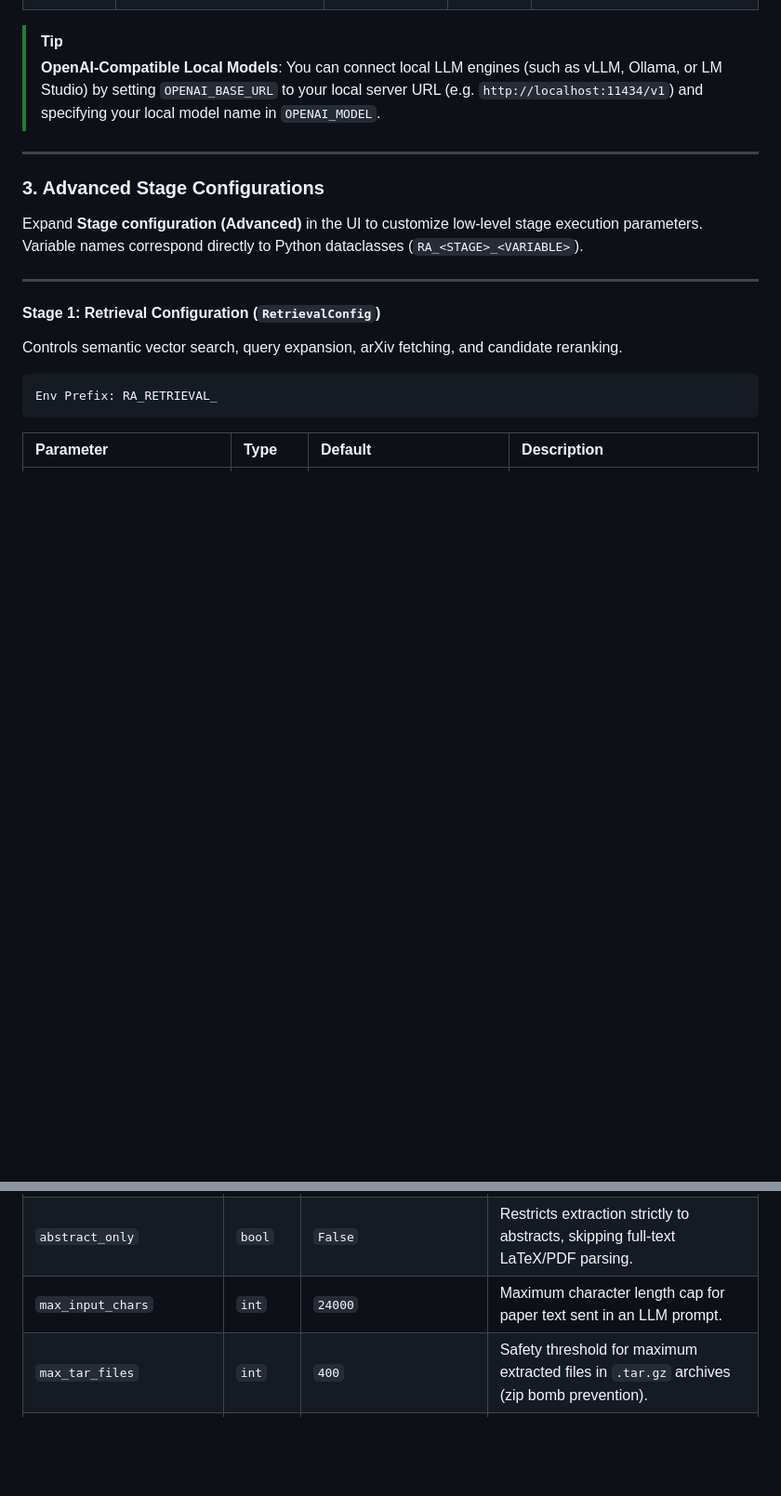
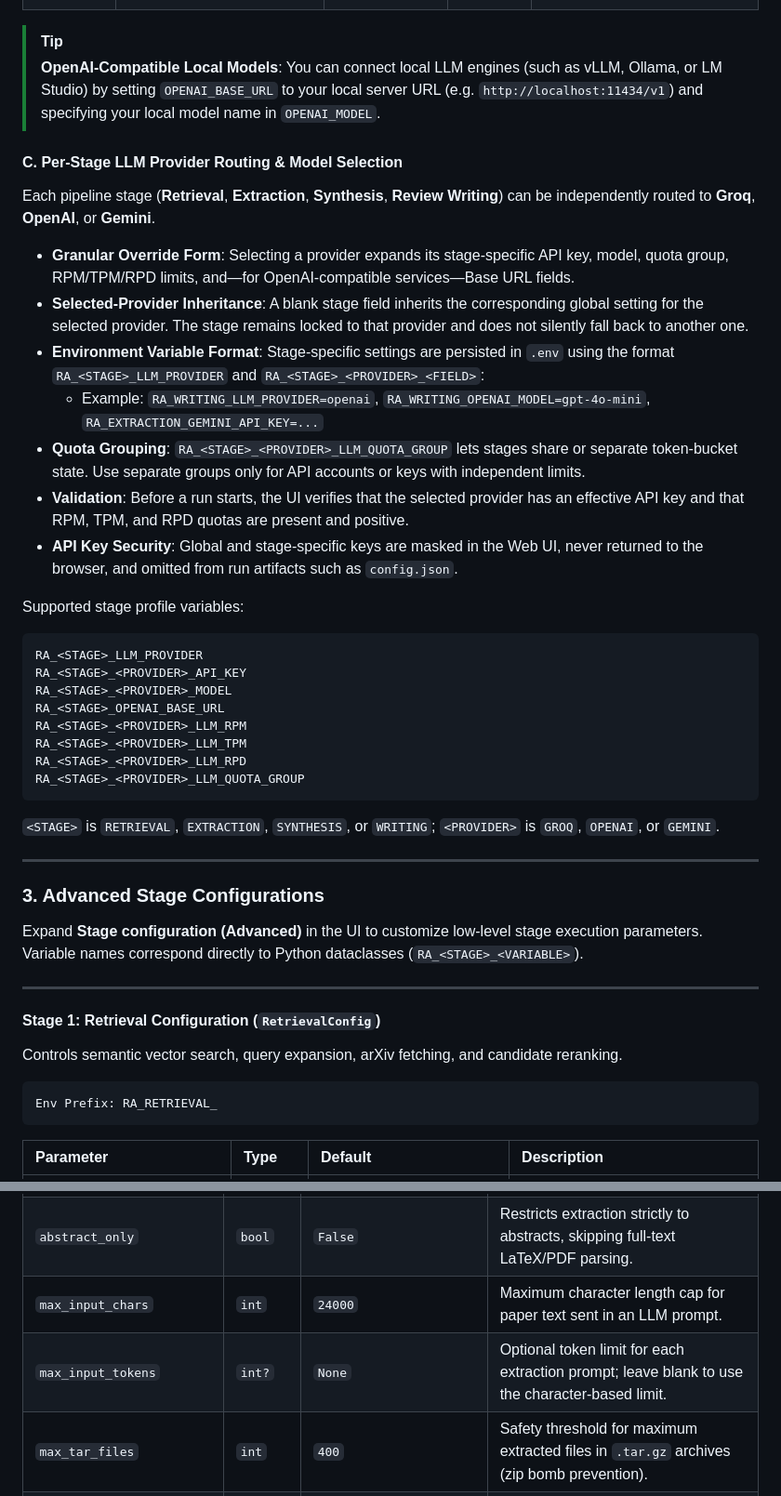
Before and after one commit to DinhLiu/Research-AI-Assistance, a Markdown page: README.md, 2 parts joined by grey strips. Shown at 93% size. Drawn GitHub-style; blank space fills up the shorter version.

````diff
--- a/README.md
+++ b/README.md
@@ -169,6 +186,33 @@ To prevent API rate limit crashes (HTTP 429 errors), the pipeline uses token-buc
 
 > [!TIP]
 > **OpenAI-Compatible Local Models**: You can connect local LLM engines (such as vLLM, Ollama, or LM Studio) by setting `OPENAI_BASE_URL` to your local server URL (e.g. `http://localhost:11434/v1`) and specifying your local model name in `OPENAI_MODEL`.
+
+#### C. Per-Stage LLM Provider Routing & Model Selection
+
+Each pipeline stage (**Retrieval**, **Extraction**, **Synthesis**, **Review Writing**) can be independently routed to **Groq**, **OpenAI**, or **Gemini**.
+
+- **Granular Override Form**: Selecting a provider expands its stage-specific API key, model, quota group, RPM/TPM/RPD limits, and—for OpenAI-compatible services—Base URL fields.
+- **Selected-Provider Inheritance**: A blank stage field inherits the corresponding global setting for the selected provider. The stage remains locked to that provider and does not silently fall back to another one.
+- **Environment Variable Format**: Stage-specific settings are persisted in `.env` using the format `RA_<STAGE>_LLM_PROVIDER` and `RA_<STAGE>_<PROVIDER>_<FIELD>`:
+  - Example: `RA_WRITING_LLM_PROVIDER=openai`, `RA_WRITING_OPENAI_MODEL=gpt-4o-mini`, `RA_EXTRACTION_GEMINI_API_KEY=...`
+- **Quota Grouping**: `RA_<STAGE>_<PROVIDER>_LLM_QUOTA_GROUP` lets stages share or separate token-bucket state. Use separate groups only for API accounts or keys with independent limits.
+- **Validation**: Before a run starts, the UI verifies that the selected provider has an effective API key and that RPM, TPM, and RPD quotas are present and positive.
+- **API Key Security**: Global and stage-specific keys are masked in the Web UI, never returned to the browser, and omitted from run artifacts such as `config.json`.
+
+Supported stage profile variables:
+
+```text
+RA_<STAGE>_LLM_PROVIDER
+RA_<STAGE>_<PROVIDER>_API_KEY
+RA_<STAGE>_<PROVIDER>_MODEL
+RA_<STAGE>_OPENAI_BASE_URL
+RA_<STAGE>_<PROVIDER>_LLM_RPM
+RA_<STAGE>_<PROVIDER>_LLM_TPM
+RA_<STAGE>_<PROVIDER>_LLM_RPD
+RA_<STAGE>_<PROVIDER>_LLM_QUOTA_GROUP
+```
+
+`<STAGE>` is `RETRIEVAL`, `EXTRACTION`, `SYNTHESIS`, or `WRITING`; `<PROVIDER>` is `GROQ`, `OPENAI`, or `GEMINI`.
 
 ---
 
@@ -235,6 +279,7 @@ Env Prefix: RA_EXTRACTION_
 | `include_bibliography` | `bool` | `False` | Include bibliography reference list in source parsing. |
 | `abstract_only` | `bool` | `False` | Restricts extraction strictly to abstracts, skipping full-text LaTeX/PDF parsing. |
 | `max_input_chars` | `int` | `24000` | Maximum character length cap for paper text sent in an LLM prompt. |
+| `max_input_tokens` | `int?` | `None` | Optional token limit for each extraction prompt; leave blank to use the character-based limit. |
 | `max_tar_files` | `int` | `400` | Safety threshold for maximum extracted files in `.tar.gz` archives (zip bomb prevention). |
 | `max_tar_bytes` | `int` | `80000000`| Maximum decompressed byte limit (80 MB) for paper archives. |
 | `max_tar_nesting` | `int` | `8` | Maximum directory nesting depth allowed when unpacking `.tar.gz`. |
````
Also changed, not shown: other parts of README.md (+21 -3 lines).
